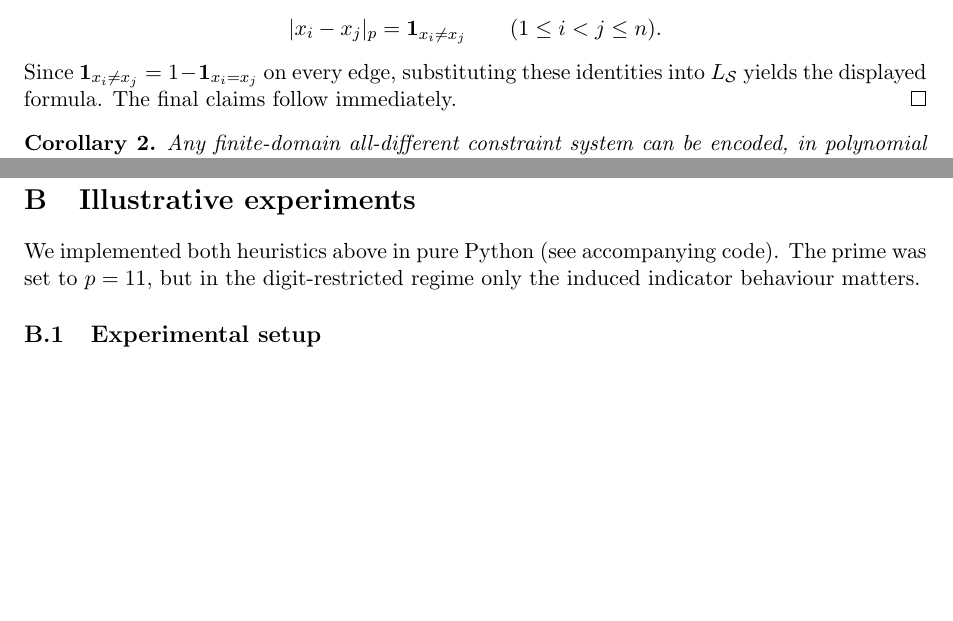
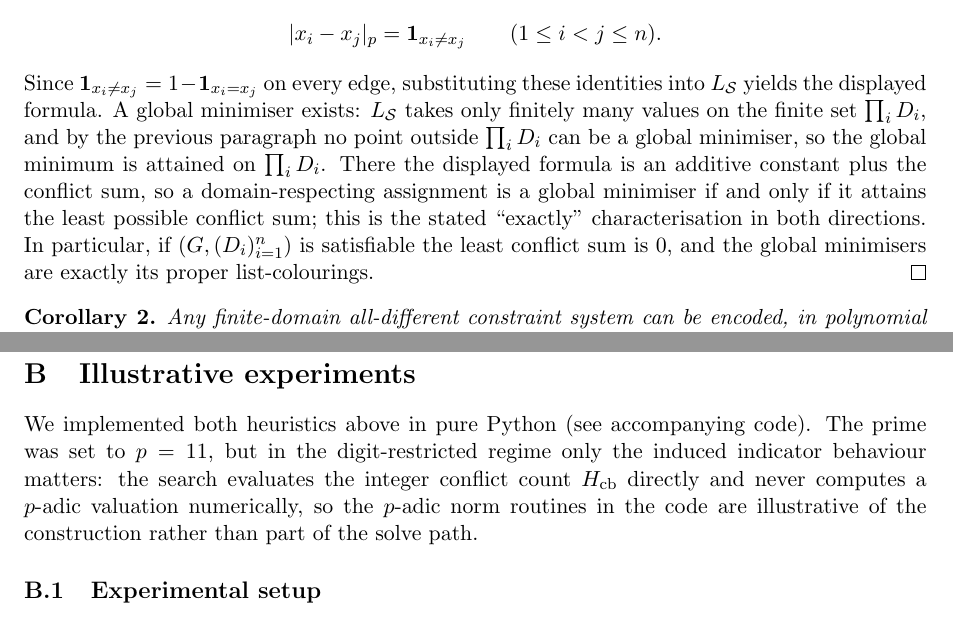
Before and after one commit to solresol/sudoku-padic-regression, a LaTeX paper (paper/sudoku_padic_regression.tex): two parts of pages 6 and 16 of 20, joined at a grey line, cut so that both start at the same text, the shorter picture padded with empty space. Compiled offline with pdfLaTeX.

Commit message:
Pre-submission fixes: Zp-necessity, minima existence, disclosure
Verification pass before sending to Uri surfaced one overstatement plus
polish items; all are non-mathematical and leave the theorem unchanged:

- Correct the Z_p^n motivation (intro). The per-term reward -|x_i-x_j|_p is
  unbounded below over Q_p^n, but the ASSEMBLED objective is bounded below on
  all of Q_p^n by the same lambda>Delta domination that drives digit-snapping.
  So the integral-domain restriction is a modelling convenience keeping
  residuals indicator-valued, not a boundedness requirement. Prior wording
  ("rather than a cosmetic restriction") overstated this.
- Spell out existence/attainment of a global minimiser and the "exactly"
  characterisation (both directions) in the proof of thm:all-different, rather
  than "the final claims follow immediately".
- Note in the illustrative-experiments section that the code evaluates the
  integer conflict count H_cb directly and never computes a p-adic valuation
  numerically; the p-adic norm routines are illustrative of the construction.
- Add a title footnote disclosing that this material also appears as a chapter
  of the author's PhD dissertation (self-overlap disclosure).

Co-Authored-By: Claude Opus 4.8 <noreply@anthropic.com>

```diff
--- a/paper/sudoku_padic_regression.tex
+++ b/paper/sudoku_padic_regression.tex
@@ -10,7 +10,7 @@
 \usepackage{sudoku}
 \usepackage{tikz}
 
-\title{Signed p-adic Residual Encodings of Finite-Domain All-Different Systems\\with a Sudoku Case Study}
+\title{Signed p-adic Residual Encodings of Finite-Domain All-Different Systems\\with a Sudoku Case Study\thanks{This article presents material that also appears as a chapter of the author's PhD dissertation (Australian National University, in preparation); it is the standalone version of that work.}}
 \author{Greg Baker\\\small School of Computing, Australian National University\\\small Canberra, Australia\\\small \href{mailto:greg.baker@anu.edu.au}{greg.baker@anu.edu.au}\\\small ORCID: \href{https://orcid.org/0000-0002-6910-3011}{0000-0002-6910-3011}}
 \date{}
 \hypersetup{
@@ -296,7 +296,7 @@ By Lemma~\ref{lem:digit-snapping}, any point with some coordinate outside its do
 |x_i-x_j|_p=\mathbf 1_{x_i\neq x_j}
 \qquad (1\le i<j\le n).
 \]
-Since \(\mathbf 1_{x_i\neq x_j}=1-\mathbf 1_{x_i=x_j}\) on every edge, substituting these identities into \(L_{\mathcal S}\) yields the displayed formula. The final claims follow immediately.
+Since \(\mathbf 1_{x_i\neq x_j}=1-\mathbf 1_{x_i=x_j}\) on every edge, substituting these identities into \(L_{\mathcal S}\) yields the displayed formula. A global minimiser exists: \(L_{\mathcal S}\) takes only finitely many values on the finite set \(\prod_i D_i\), and by the previous paragraph no point outside \(\prod_i D_i\) can be a global minimiser, so the global minimum is attained on \(\prod_i D_i\). There the displayed formula is an additive constant plus the conflict sum, so a domain-respecting assignment is a global minimiser if and only if it attains the least possible conflict sum; this is the stated ``exactly'' characterisation in both directions. In particular, if \((G,(D_i)_{i=1}^n)\) is satisfiable the least conflict sum is \(0\), and the global minimisers are exactly its proper list-colourings.
 \end{proof}
 
 \begin{corollary}
@@ -741,7 +741,7 @@ Step & Row & Swap (columns) & Conflicts (before) & (after) \\
 
 \section{Illustrative experiments}
 \label{app:heuristics-results}
-We implemented both heuristics above in pure Python (see accompanying code). The prime was set to $p=11$, but in the digit-restricted regime only the induced indicator behaviour matters.
+We implemented both heuristics above in pure Python (see accompanying code). The prime was set to $p=11$, but in the digit-restricted regime only the induced indicator behaviour matters: the search evaluates the integer conflict count \(H_{\mathrm{cb}}\) directly and never computes a \(p\)-adic valuation numerically, so the \(p\)-adic norm routines in the code are illustrative of the construction rather than part of the solve path.
 
 \subsection{Experimental setup}
 To obtain a quick, reproducible testbed, we generated random puzzles by:
```
Also changed, not shown: paper/sudoku_padic_regression.tex (2 more changed lines).
